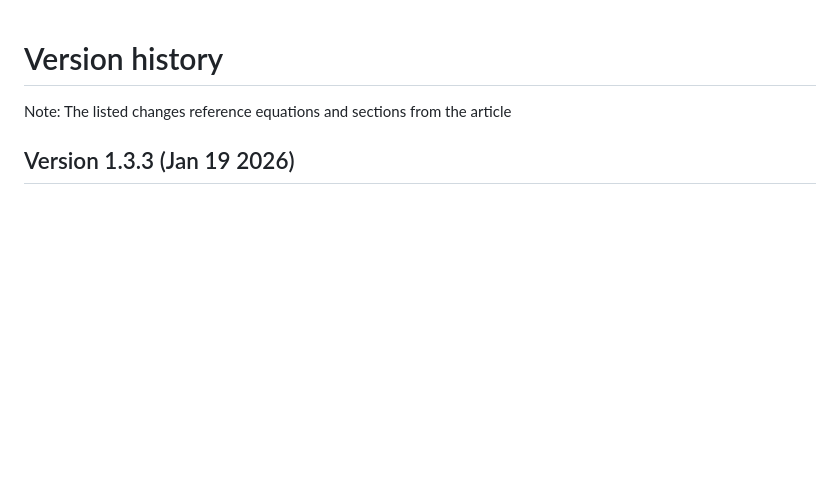
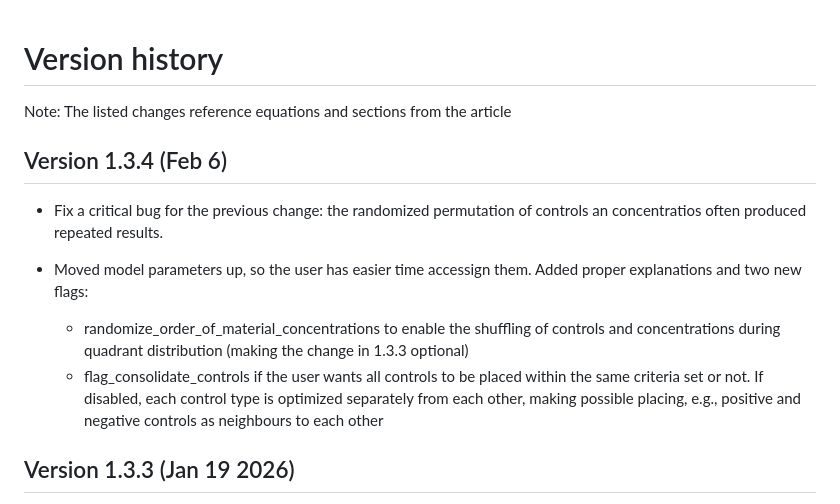
Before and after one commit to astra-uu-se/COMPD, a Markdown page: VERSION_HISTORY.md, the part around the change. GitHub-like rendering; blank space fills up the shorter version.

```diff
--- a/VERSION_HISTORY.md
+++ b/VERSION_HISTORY.md
@@ -1,6 +1,13 @@
 # Version history
 
 Note: The listed changes reference equations and sections from the article
+
+## Version 1.3.4 (Feb 6)
+- Fix a critical bug for the previous change: the randomized permutation of controls an concentratios often produced repeated results.
+- Moved model parameters up, so the user has easier time accessign them. Added proper explanations and two new flags:
+
+	- randomize_order_of_material_concentrations to enable the shuffling of controls and concentrations during quadrant distribution (making the change in 1.3.3 optional)
+ 	- flag_consolidate_controls if the user wants all controls to be placed within the same criteria set or not. If disabled, each control type is optimized separately from each other, making possible placing, e.g., positive and negative controls as neighbours to each other
 
 ## Version 1.3.3 (Jan 19 2026)
 - Updated symmetry-breaking lexicographical constraints (when optional constraints are disabled or not applied). Instead of enforcing the order which goes from replicates of first concentration, to replicates of second concentration, to third, etc, the lexigographical order now mixes the order of the replicates, i.e., instead of lex_greater_chain([Coordinates_j | j=1..n]) it is lex_greater_chain([Coordinates_j | j=randomized_order_of_wells]). This should remove the situation when a specific concentration would have a tendency to gravitate towards certain rows. The new allocation is much more equitable. NOTE: if the criteria set is under the optional constraints, then this change does not affect the constraint, since the lex_chain_greater is applied on individual concentrations.
```
